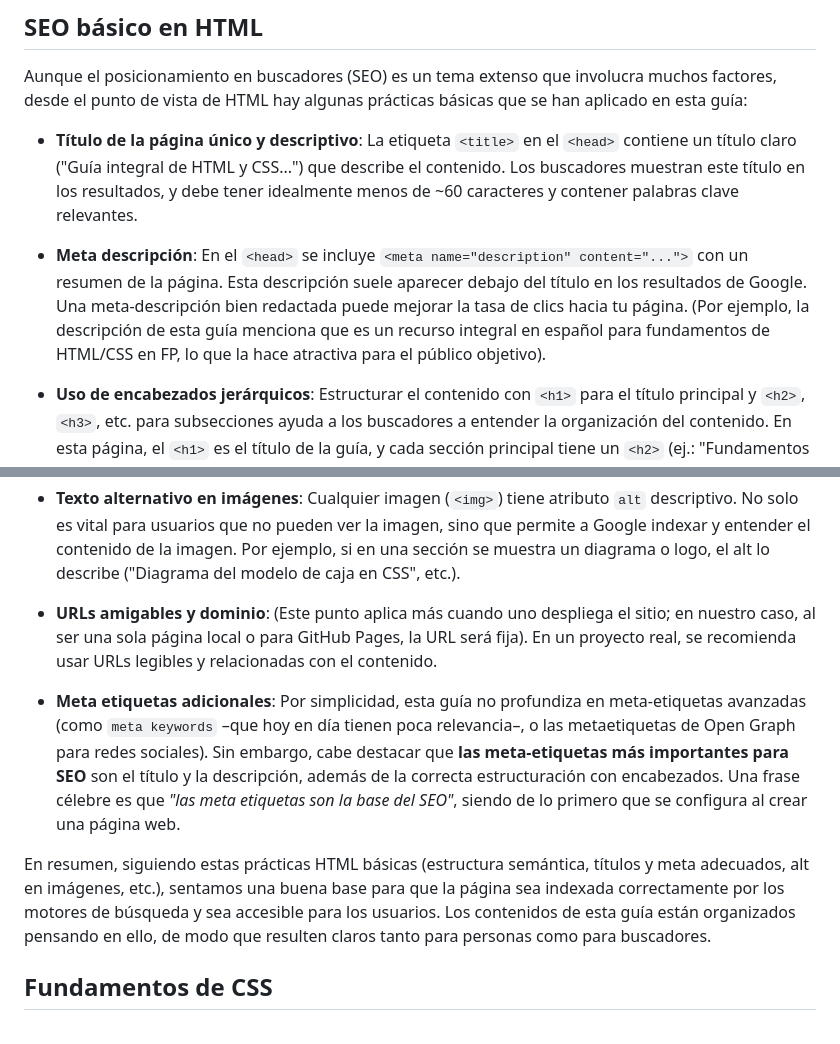
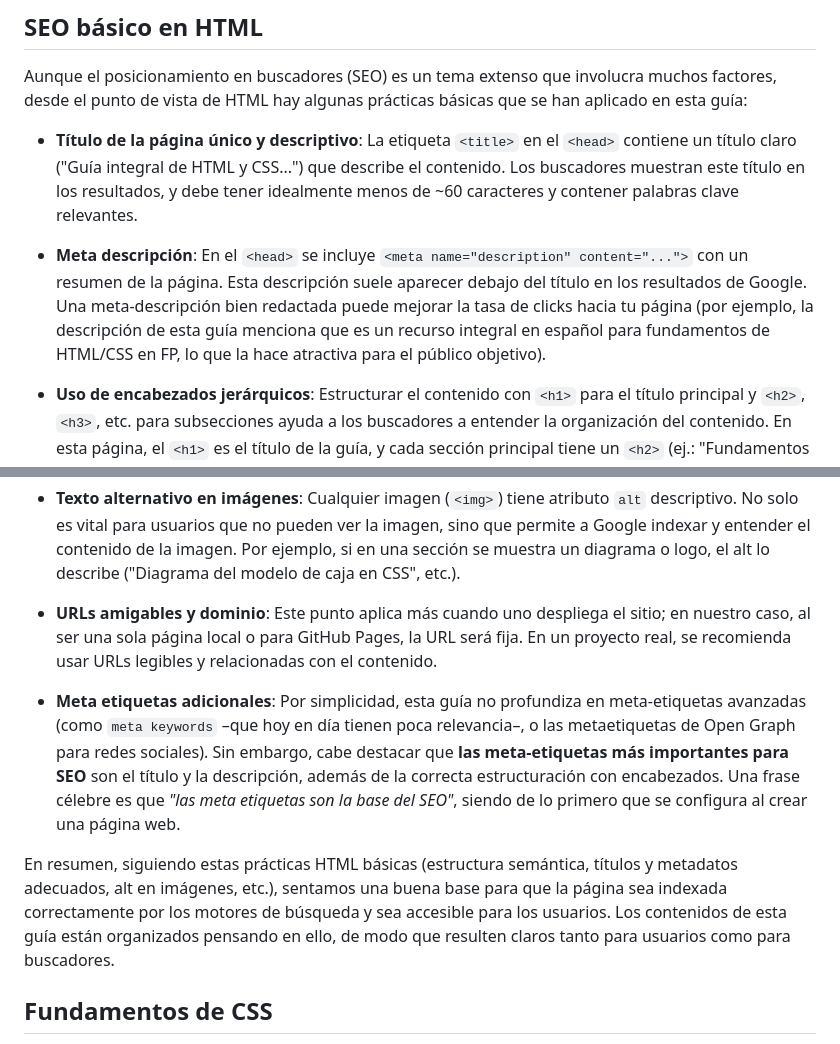
Before and after one commit to joseluis-m/guia-html-css, a Markdown page: README.md, 2 parts joined by grey strips. GitHub-like rendering.

```diff
--- a/README.md
+++ b/README.md
@@ -58,7 +44,7 @@ Aunque el posicionamiento en buscadores (SEO) es un tema extenso que involucra m
 
 - **Título de la página único y descriptivo**: La etiqueta `<title>` en el `<head>` contiene un título claro ("Guía integral de HTML y CSS...") que describe el contenido. Los buscadores muestran este título en los resultados, y debe tener idealmente menos de ~60 caracteres y contener palabras clave relevantes.
 
-- **Meta descripción**: En el `<head>` se incluye `<meta name="description" content="...">` con un resumen de la página. Esta descripción suele aparecer debajo del título en los resultados de Google. Una meta-descripción bien redactada puede mejorar la tasa de clics hacia tu página. (Por ejemplo, la descripción de esta guía menciona que es un recurso integral en español para fundamentos de HTML/CSS en FP, lo que la hace atractiva para el público objetivo).
+- **Meta descripción**: En el `<head>` se incluye `<meta name="description" content="...">` con un resumen de la página. Esta descripción suele aparecer debajo del título en los resultados de Google. Una meta-descripción bien redactada puede mejorar la tasa de clicks hacia tu página (por ejemplo, la descripción de esta guía menciona que es un recurso integral en español para fundamentos de HTML/CSS en FP, lo que la hace atractiva para el público objetivo).
 
 - **Uso de encabezados jerárquicos**: Estructurar el contenido con `<h1>` para el título principal y `<h2>`, `<h3>`, etc. para subsecciones ayuda a los buscadores a entender la organización del contenido. En esta página, el `<h1>` es el título de la guía, y cada sección principal tiene un `<h2>` (ej.: "Fundamentos de HTML", "Fundamentos de CSS", etc.), con posibles `<h3>` para subdivisiones internas. Mantener esta jerarquía coherente es importante para SEO y accesibilidad, ya que refleja la importancia relativa de cada sección.
 
@@ -66,11 +52,11 @@ Aunque el posicionamiento en buscadores (SEO) es un tema extenso que involucra m
 
 - **Texto alternativo en imágenes**: Cualquier imagen (`<img>`) tiene atributo `alt` descriptivo. No solo es vital para usuarios que no pueden ver la imagen, sino que permite a Google indexar y entender el contenido de la imagen. Por ejemplo, si en una sección se muestra un diagrama o logo, el alt lo describe ("Diagrama del modelo de caja en CSS", etc.).
 
-- **URLs amigables y dominio**: (Este punto aplica más cuando uno despliega el sitio; en nuestro caso, al ser una sola página local o para GitHub Pages, la URL será fija). En un proyecto real, se recomienda usar URLs legibles y relacionadas con el contenido.
+- **URLs amigables y dominio**: Este punto aplica más cuando uno despliega el sitio; en nuestro caso, al ser una sola página local o para GitHub Pages, la URL será fija. En un proyecto real, se recomienda usar URLs legibles y relacionadas con el contenido.
 
 - **Meta etiquetas adicionales**: Por simplicidad, esta guía no profundiza en meta-etiquetas avanzadas (como `meta keywords` –que hoy en día tienen poca relevancia–, o las metaetiquetas de Open Graph para redes sociales). Sin embargo, cabe destacar que **las meta-etiquetas más importantes para SEO** son el título y la descripción, además de la correcta estructuración con encabezados. Una frase célebre es que *"las meta etiquetas son la base del SEO"*, siendo de lo primero que se configura al crear una página web.
 
-En resumen, siguiendo estas prácticas HTML básicas (estructura semántica, títulos y meta adecuados, alt en imágenes, etc.), sentamos una buena base para que la página sea indexada correctamente por los motores de búsqueda y sea accesible para los usuarios. Los contenidos de esta guía están organizados pensando en ello, de modo que resulten claros tanto para personas como para buscadores.
+En resumen, siguiendo estas prácticas HTML básicas (estructura semántica, títulos y metadatos adecuados, alt en imágenes, etc.), sentamos una buena base para que la página sea indexada correctamente por los motores de búsqueda y sea accesible para los usuarios. Los contenidos de esta guía están organizados pensando en ello, de modo que resulten claros tanto para usuarios como para buscadores.
 
 ## Fundamentos de CSS
 
```
Also changed, not shown: other parts of README.md (+11 -25 lines).
